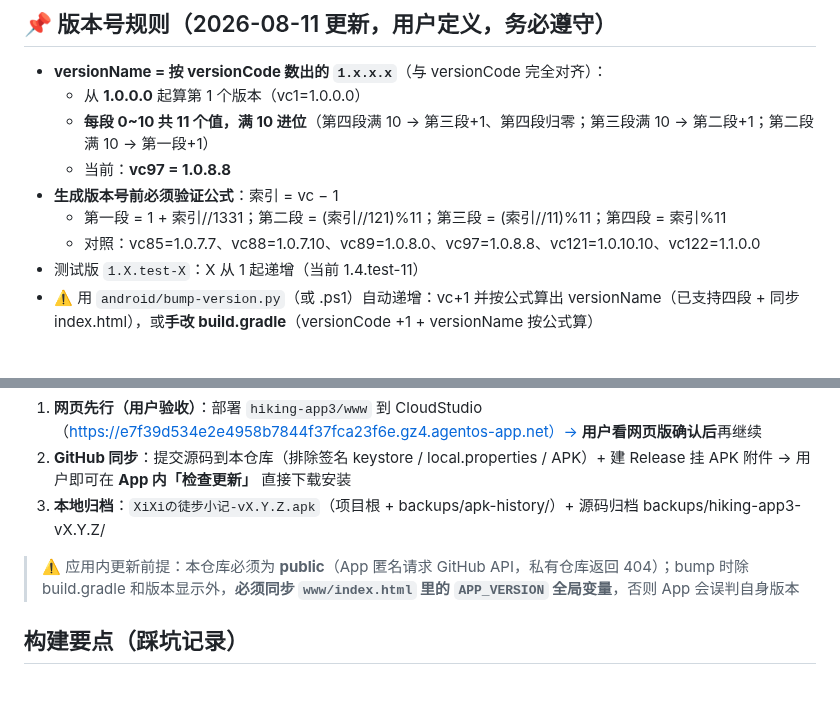
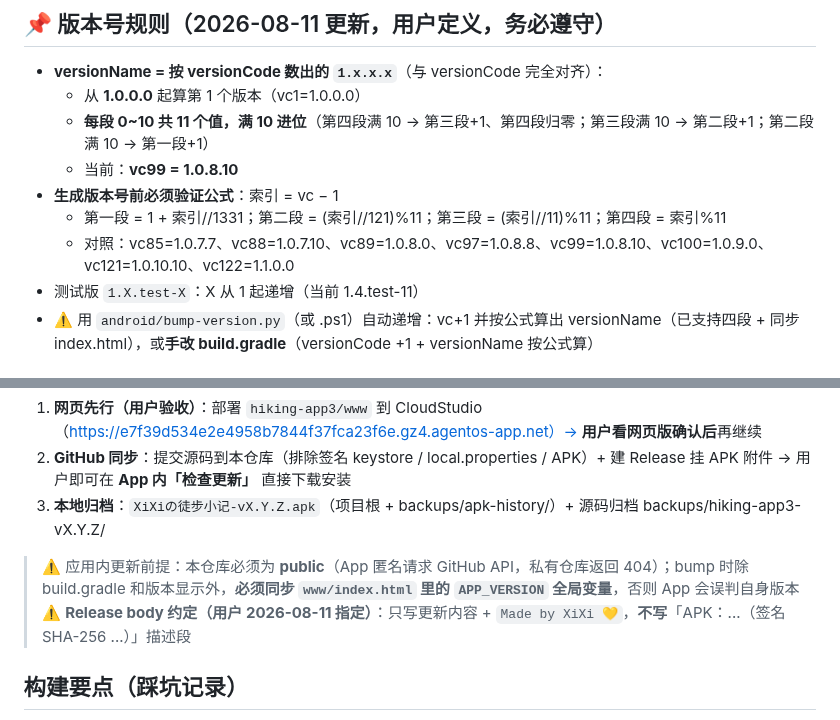
Before and after one commit to NiUKinGDoM/xixi-hiking, a Markdown page: README.md, 2 parts joined by grey strips. Drawn GitHub-style; blank space fills up the shorter version.

Commit message:
docs: README 更新至 v1.0.8.10(vc99) + Release body 约定(不写APK描述段)

```diff
--- a/README.md
+++ b/README.md
@@ -57,10 +57,10 @@ cd android && ./gradlew assembleRelease
 - **versionName = 按 versionCode 数出的 `1.x.x.x`**（与 versionCode 完全对齐）：
   - 从 **1.0.0.0** 起算第 1 个版本（vc1=1.0.0.0）
   - **每段 0~10 共 11 个值，满 10 进位**（第四段满 10 → 第三段+1、第四段归零；第三段满 10 → 第二段+1；第二段满 10 → 第一段+1）
-  - 当前：**vc97 = 1.0.8.8**
+  - 当前：**vc99 = 1.0.8.10**
 - **生成版本号前必须验证公式**：索引 = vc − 1
   - 第一段 = 1 + 索引//1331；第二段 = (索引//121)%11；第三段 = (索引//11)%11；第四段 = 索引%11
-  - 对照：vc85=1.0.7.7、vc88=1.0.7.10、vc89=1.0.8.0、vc97=1.0.8.8、vc121=1.0.10.10、vc122=1.1.0.0
+  - 对照：vc85=1.0.7.7、vc88=1.0.7.10、vc89=1.0.8.0、vc97=1.0.8.8、vc99=1.0.8.10、vc100=1.0.9.0、vc121=1.0.10.10、vc122=1.1.0.0
 - 测试版 `1.X.test-X`：X 从 1 起递增（当前 1.4.test-11）
 - ⚠️ 用 `android/bump-version.py`（或 .ps1）自动递增：vc+1 并按公式算出 versionName（已支持四段 + 同步 index.html），或**手改 build.gradle**（versionCode +1 + versionName 按公式算）
 
@@ -71,6 +71,7 @@ cd android && ./gradlew assembleRelease
 3. **本地归档**：`XiXiの徒步小记-vX.Y.Z.apk`（项目根 + backups/apk-history/）+ 源码归档 backups/hiking-app3-vX.Y.Z/
 
 > ⚠️ 应用内更新前提：本仓库必须为 **public**（App 匿名请求 GitHub API，私有仓库返回 404）；bump 时除 build.gradle 和版本显示外，**必须同步 `www/index.html` 里的 `APP_VERSION` 全局变量**，否则 App 会误判自身版本
+> ⚠️ **Release body 约定（用户 2026-08-11 指定）**：只写更新内容 + `Made by XiXi 💛`，**不写**「APK：...（签名 SHA-256 ...）」描述段
 
 ## 构建要点（踩坑记录）
 
```
